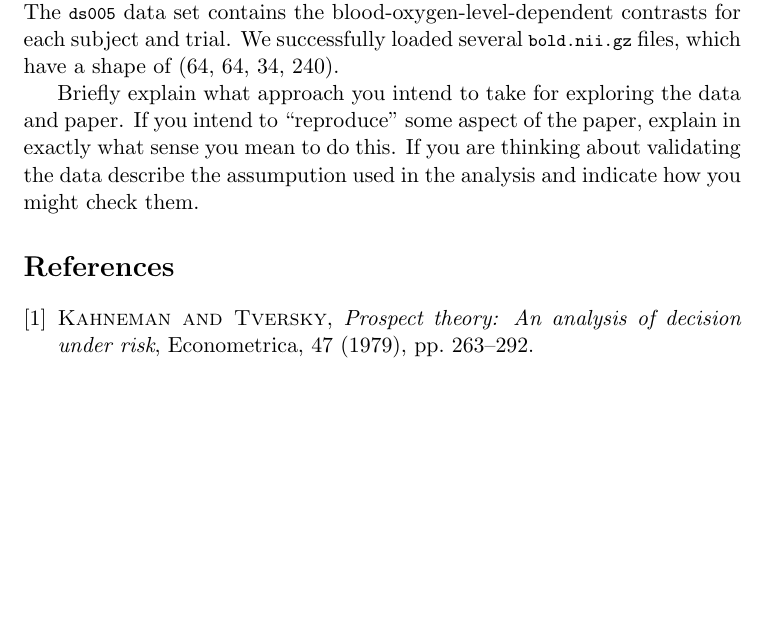
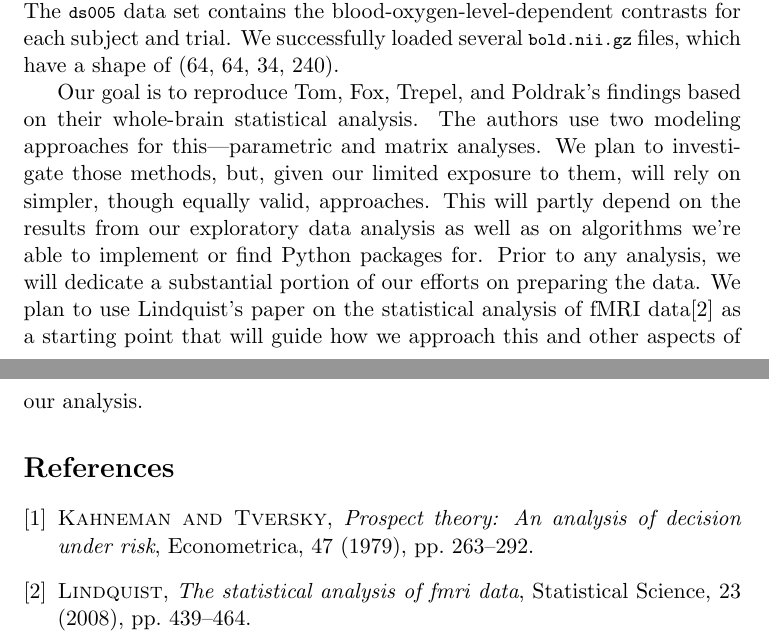
Before and after one commit to berkeley-stat159/project-eta, a LaTeX document (proposal/proposal.tex): part of the page before the commit and two parts of pages 1 and 2 of 2 after it, the two joined at a grey line, cut so that both start at the same text, the shorter picture padded with empty space. Compiled offline with pdfLaTeX.

Commit message:
Adding approach to proposal; adding Lindquist to references

```diff
--- a/proposal/proposal.tex
+++ b/proposal/proposal.tex
@@ -40,11 +40,16 @@ age of 22---three trials of the ``mixed gambles task'' are performed. The
 for each subject and trial. We successfully loaded several
 \lstinline{bold.nii.gz} files, which have a shape of (64, 64, 34, 240).
 
-Briefly explain what approach you intend to take for exploring
-the data and paper.  If you intend to ``reproduce'' some aspect of the paper,
-explain in exactly what sense you mean to do this.  If you are thinking about
-validating the data describe the assumpution used in the analysis and indicate
-how you might check them.
+Our goal is to reproduce Tom, Fox, Trepel, and Poldrak's findings based on
+their whole-brain statistical analysis. The authors use two modeling approaches
+for this---parametric and matrix analyses. We plan to investigate those
+methods, but, given our limited exposure to them, will rely on simpler, though
+equally valid, approaches. This will partly depend on the results from our
+exploratory data analysis as well as on algorithms we're able to implement or
+find Python packages for. Prior to any analysis, we will dedicate a substantial
+portion of our efforts on preparing the data. We plan to use Lindquist's paper
+on the statistical analysis of fMRI data\cite{lindquist} as a starting point
+that will guide how we approach this and other aspects of our analysis.
 
 \bibliography{proposal}
 
```
Also changed, not shown: proposal/proposal.bib (+10 -0 lines).
